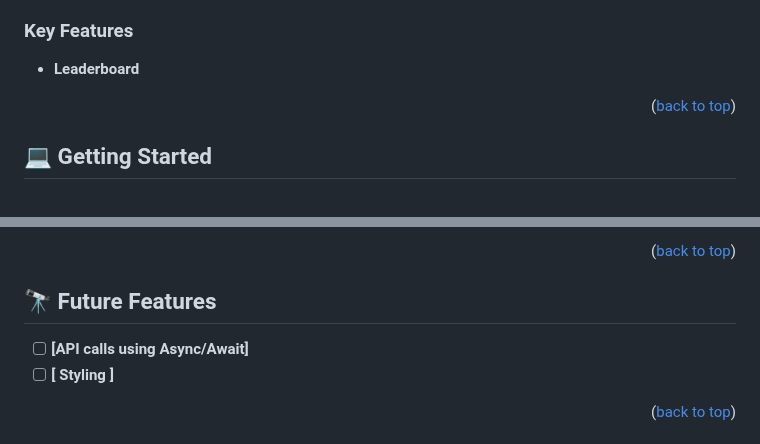
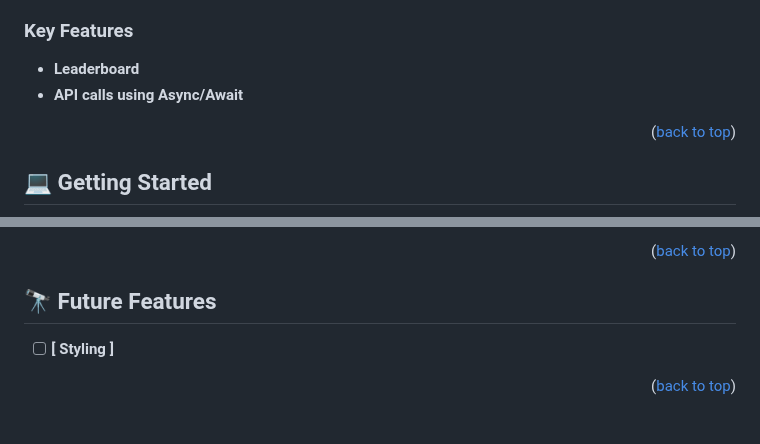
Before and after one commit to mrprotocoll/leaderboard-microverse, a Markdown page: README.md, 2 parts joined by grey strips. GitHub-like rendering.

```diff
--- a/README.md
+++ b/README.md
@@ -46,6 +46,7 @@
 ### Key Features <a name="key-features"></a>
 
 - **Leaderboard**
+- **API calls using Async/Await**
 
 <p align="right">(<a href="#readme-top">back to top</a>)</p>
 
@@ -106,7 +107,6 @@ To run the project:
 <!-- Features -->
 ## 🔭 Future Features <a name="future-features"></a>
 
-- [ ] **[API calls using Async/Await]**
 - [ ] **[ Styling ]**
 
 <p align="right">(<a href="#readme-top">back to top</a>)</p>
```
